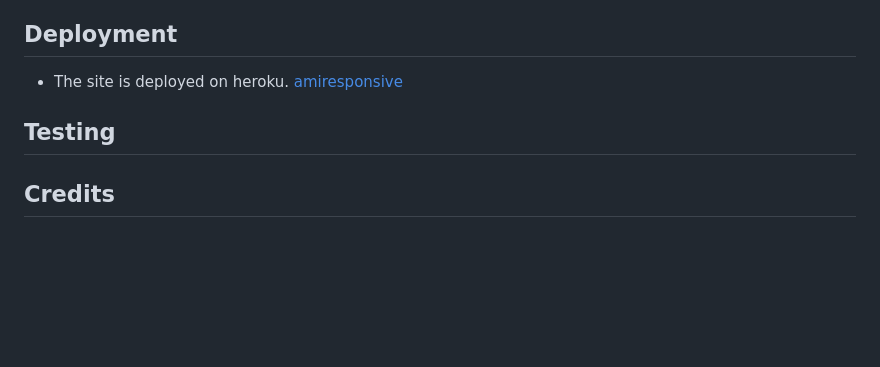
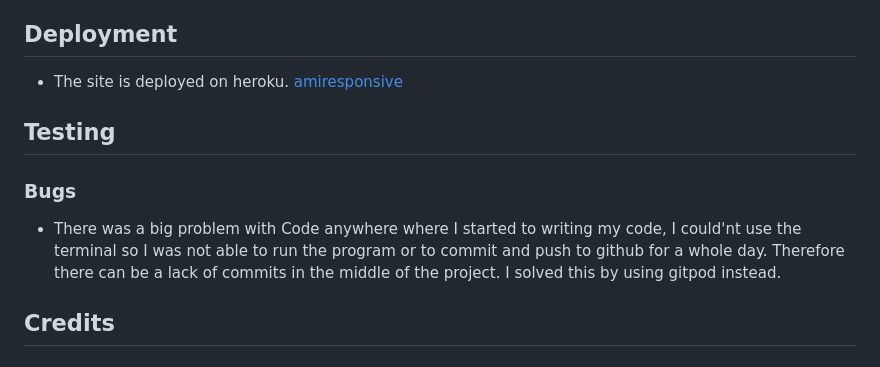
Before and after one commit to Ismino/Battelshipgame, a Markdown page: README.md, the part around the change. Rendered like a GitHub page; blank space fills up the shorter version.

Commit message:
Add bugs to testing in Readme

```diff
--- a/README.md
+++ b/README.md
@@ -102,6 +102,10 @@ Happy coding!
 
 ## Testing
 
+### Bugs
+
+- There was a big problem with Code anywhere where I started to writing my code, I could'nt use the terminal so I was not able to run the program or to commit and push  to github for a whole day. Therefore there can be a lack of commits in the middle of the project. I solved this by using gitpod instead.
+
 ## Credits
 
 ### Code Used
```
